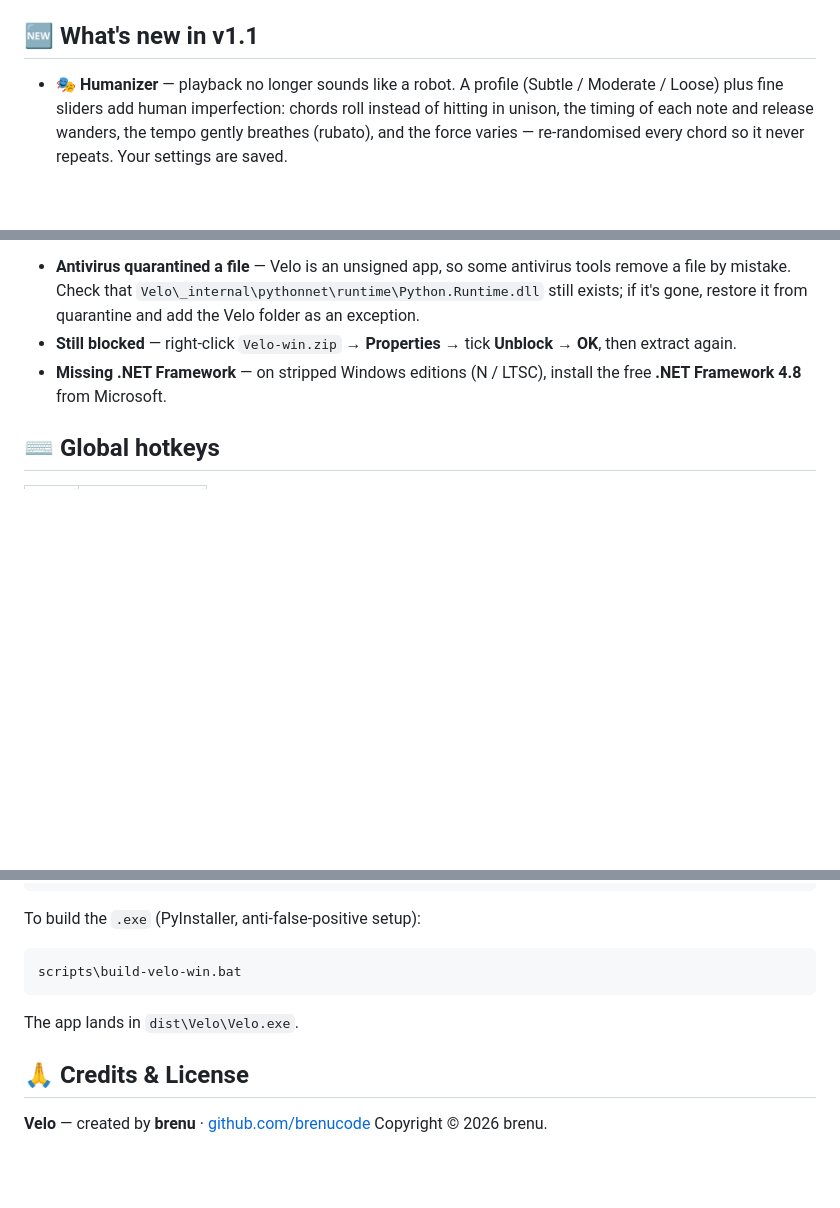
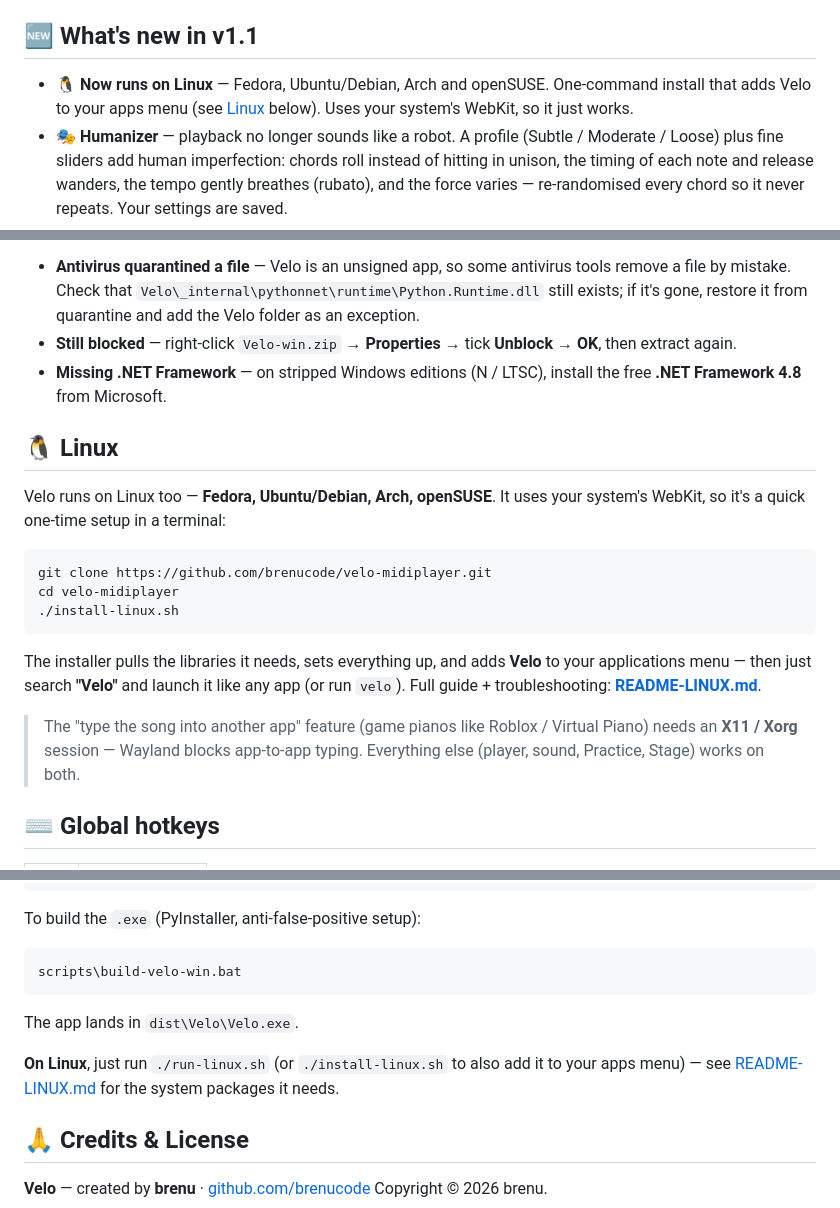
Before and after one commit to brenucode/velo-midiplayer, a Markdown page: README.md, 3 parts joined by grey strips. GitHub-like rendering; folded sections open; blank space fills up the shorter version.

Commit message:
docs: announce Linux support in README (platform badge, what's-new, install section)

````diff
--- a/README.md
+++ b/README.md
@@ -32,6 +32,7 @@
 
 ## 🆕 What's new in v1.1
 
+- 🐧 **Now runs on Linux** — Fedora, Ubuntu/Debian, Arch and openSUSE. One-command install that adds Velo to your apps menu (see [Linux](#-linux) below). Uses your system's WebKit, so it just works.
 - 🎭 **Humanizer** — playback no longer sounds like a robot. A profile (Subtle / Moderate / Loose) plus fine sliders add human imperfection: chords roll instead of hitting in unison, the timing of each note and release wanders, the tempo gently breathes (rubato), and the force varies — re-randomised every chord so it never repeats. Your settings are saved.
 - 🌐 **Online Sequencer in the MIDI Hub** — search and download from [onlinesequencer.net](https://onlinesequencer.net) right inside Velo, alongside nanoMIDI and BitMidi.
 - ▦ **Stage now plays the piano** — the visualizer voices the song as the notes cross, not just light up.
@@ -91,6 +92,20 @@ Velo automatically removes the "downloaded from the internet" mark from its own
 - **Missing .NET Framework** — on stripped Windows editions (N / LTSC), install the free **.NET Framework 4.8** from Microsoft.
 
 </details>
+
+## 🐧 Linux
+
+Velo runs on Linux too — **Fedora, Ubuntu/Debian, Arch, openSUSE**. It uses your system's WebKit, so it's a quick one-time setup in a terminal:
+
+```bash
+git clone https://github.com/brenucode/velo-midiplayer.git
+cd velo-midiplayer
+./install-linux.sh
+```
+
+The installer pulls the libraries it needs, sets everything up, and adds **Velo** to your applications menu — then just search **"Velo"** and launch it like any app (or run `velo`). Full guide + troubleshooting: **[README-LINUX.md](README-LINUX.md)**.
+
+> The "type the song into another app" feature (game pianos like Roblox / Virtual Piano) needs an **X11 / Xorg** session — Wayland blocks app-to-app typing. Everything else (player, sound, Practice, Stage) works on both.
 
 ## ⌨️ Global hotkeys
 
@@ -168,6 +183,8 @@ scripts\build-velo-win.bat
 
 The app lands in `dist\Velo\Velo.exe`.
 
+**On Linux**, just run `./run-linux.sh` (or `./install-linux.sh` to also add it to your apps menu) — see [README-LINUX.md](README-LINUX.md) for the system packages it needs.
+
 ## 🙏 Credits & License
 
 **Velo** — created by **brenu** · [github.com/brenucode](https://github.com/brenucode)
````
Also changed, not shown: other parts of README.md (+1 -1 lines).
